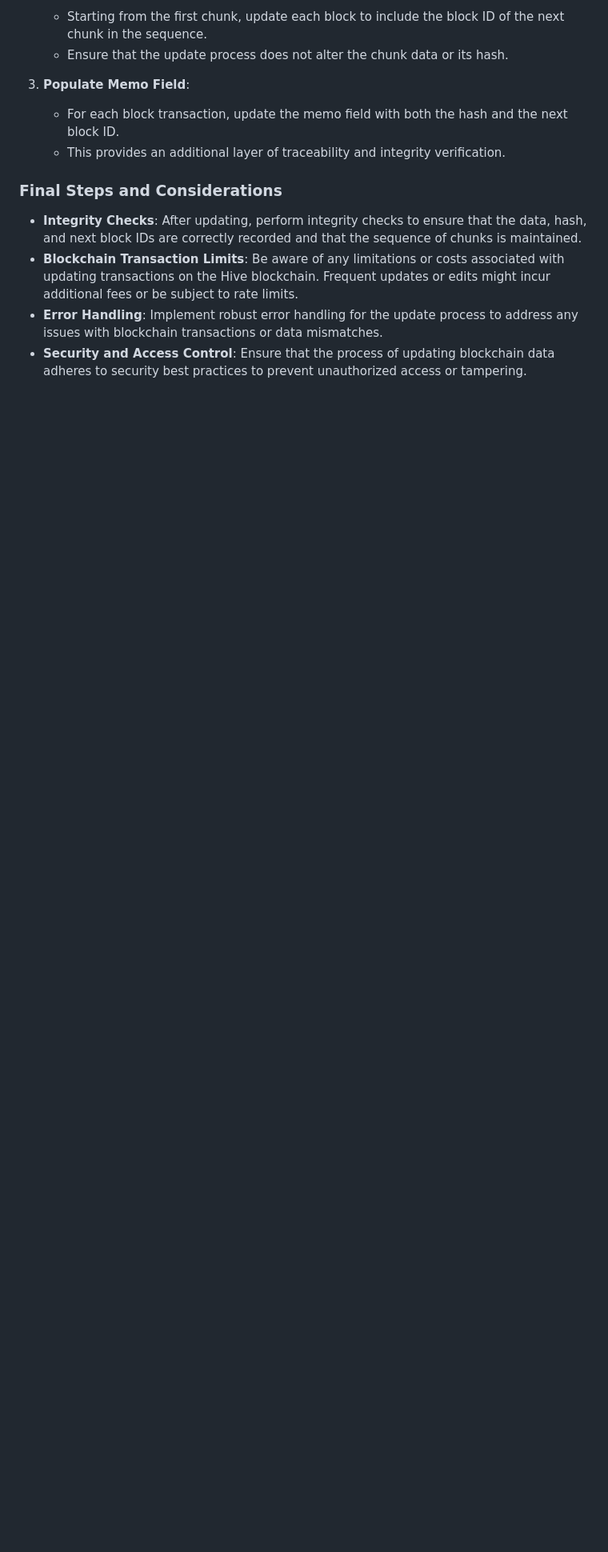
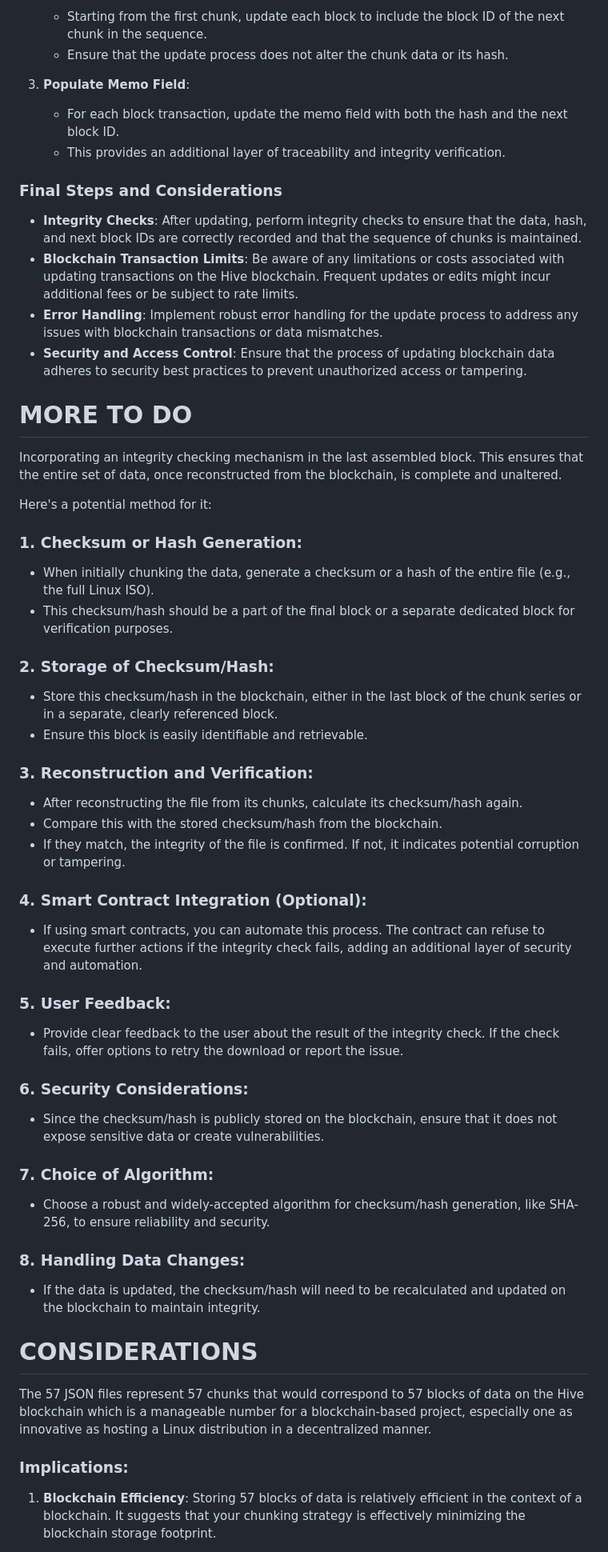
Before and after one commit to txtatech/hive-fc-linux, a Markdown page: README.md, the part around the change printed below. Shown: that part at 80% size. GitHub-like rendering; blank space fills up the shorter version.

```diff
--- a/README.md
+++ b/README.md
@@ -59,3 +60,48 @@ Here's a more detailed breakdown of the process:
 - **Blockchain Transaction Limits**: Be aware of any limitations or costs associated with updating transactions on the Hive blockchain. Frequent updates or edits might incur additional fees or be subject to rate limits.
 - **Error Handling**: Implement robust error handling for the update process to address any issues with blockchain transactions or data mismatches.
 - **Security and Access Control**: Ensure that the process of updating blockchain data adheres to security best practices to prevent unauthorized access or tampering.
+
+# MORE TO DO
+
+Incorporating an integrity checking mechanism in the last assembled block.
+This ensures that the entire set of data, once reconstructed from the blockchain, is complete and unaltered.
+
+Here's a potential method for it:
+
+### 1. **Checksum or Hash Generation**:
+   - When initially chunking the data, generate a checksum or a hash of the entire file (e.g., the full Linux ISO).
+   - This checksum/hash should be a part of the final block or a separate dedicated block for verification purposes.
+
+### 2. **Storage of Checksum/Hash**:
+   - Store this checksum/hash in the blockchain, either in the last block of the chunk series or in a separate, clearly referenced block.
+   - Ensure this block is easily identifiable and retrievable.
+
+### 3. **Reconstruction and Verification**:
+   - After reconstructing the file from its chunks, calculate its checksum/hash again.
+   - Compare this with the stored checksum/hash from the blockchain.
+   - If they match, the integrity of the file is confirmed. If not, it indicates potential corruption or tampering.
+
+### 4. **Smart Contract Integration** (Optional):
+   - If using smart contracts, you can automate this process. The contract can refuse to execute further actions if the integrity check fails, adding an additional layer of security and automation.
+
+### 5. **User Feedback**:
+   - Provide clear feedback to the user about the result of the integrity check. If the check fails, offer options to retry the download or report the issue.
+
+### 6. **Security Considerations**:
+   - Since the checksum/hash is publicly stored on the blockchain, ensure that it does not expose sensitive data or create vulnerabilities.
+
+### 7. **Choice of Algorithm**:
+   - Choose a robust and widely-accepted algorithm for checksum/hash generation, like SHA-256, to ensure reliability and security.
+
+### 8. **Handling Data Changes**:
+   - If the data is updated, the checksum/hash will need to be recalculated and updated on the blockchain to maintain integrity.
+
+# CONSIDERATIONS
+
+The 57 JSON files represent 57 chunks that would correspond to 57 blocks of data on the Hive blockchain which is a manageable number
+for a blockchain-based project, especially one as innovative as hosting a Linux distribution in a decentralized manner.
+
+### Implications:
+
+1. **Blockchain Efficiency**: Storing 57 blocks of data is relatively efficient in the context of a blockchain. It suggests that your chunking strategy is effectively minimizing the blockchain storage footprint.
+
```
Also changed, not shown: other parts of README.md (+10 -0 lines).
